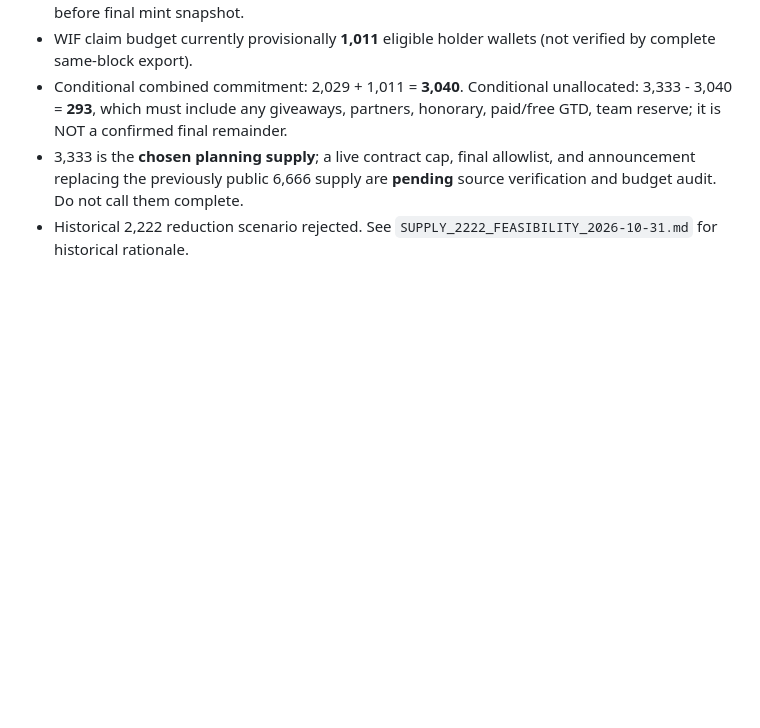
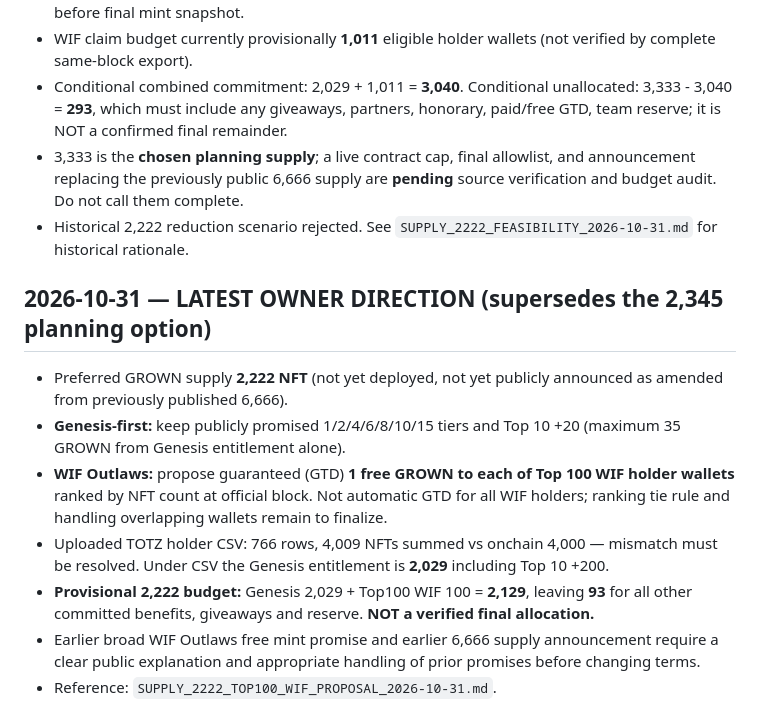
Before and after one commit to aitchrif/TOTZ, a Markdown page: TOTZ-GROWN/PROJECT_SOURCE_OF_TRUTH.md, the part around the change. Rendered like a GitHub page; blank space fills up the shorter version.

Commit message:
docs: set latest 2222 goal with Top100 WIF GTD and 93 conditional remainder

```diff
--- a/TOTZ-GROWN/PROJECT_SOURCE_OF_TRUTH.md
+++ b/TOTZ-GROWN/PROJECT_SOURCE_OF_TRUTH.md
@@ -119,3 +119,12 @@ Compiled from the user's prior planning conversations and discussions through 20
 - Conditional combined commitment: 2,029 + 1,011 = **3,040**. Conditional unallocated: 3,333 - 3,040 = **293**, which must include any giveaways, partners, honorary, paid/free GTD, team reserve; it is NOT a confirmed final remainder.
 - 3,333 is the **chosen planning supply**; a live contract cap, final allowlist, and announcement replacing the previously public 6,666 supply are **pending** source verification and budget audit. Do not call them complete.
 - Historical 2,222 reduction scenario rejected. See `SUPPLY_2222_FEASIBILITY_2026-10-31.md` for historical rationale.
+
+## 2026-10-31 — LATEST OWNER DIRECTION (supersedes the 2,345 planning option)
+- Preferred GROWN supply **2,222 NFT** (not yet deployed, not yet publicly announced as amended from previously published 6,666).
+- **Genesis-first:** keep publicly promised 1/2/4/6/8/10/15 tiers and Top 10 +20 (maximum 35 GROWN from Genesis entitlement alone).
+- **WIF Outlaws:** propose guaranteed (GTD) **1 free GROWN to each of Top 100 WIF holder wallets** ranked by NFT count at official block. Not automatic GTD for all WIF holders; ranking tie rule and handling overlapping wallets remain to finalize.
+- Uploaded TOTZ holder CSV: 766 rows, 4,009 NFTs summed vs onchain 4,000 — mismatch must be resolved. Under CSV the Genesis entitlement is **2,029** including Top 10 +200.
+- **Provisional 2,222 budget:** Genesis 2,029 + Top100 WIF 100 = **2,129**, leaving **93** for all other committed benefits, giveaways and reserve. **NOT a verified final allocation.**
+- Earlier broad WIF Outlaws free mint promise and earlier 6,666 supply announcement require a clear public explanation and appropriate handling of prior promises before changing terms.
+- Reference: `SUPPLY_2222_TOP100_WIF_PROPOSAL_2026-10-31.md`.
```
